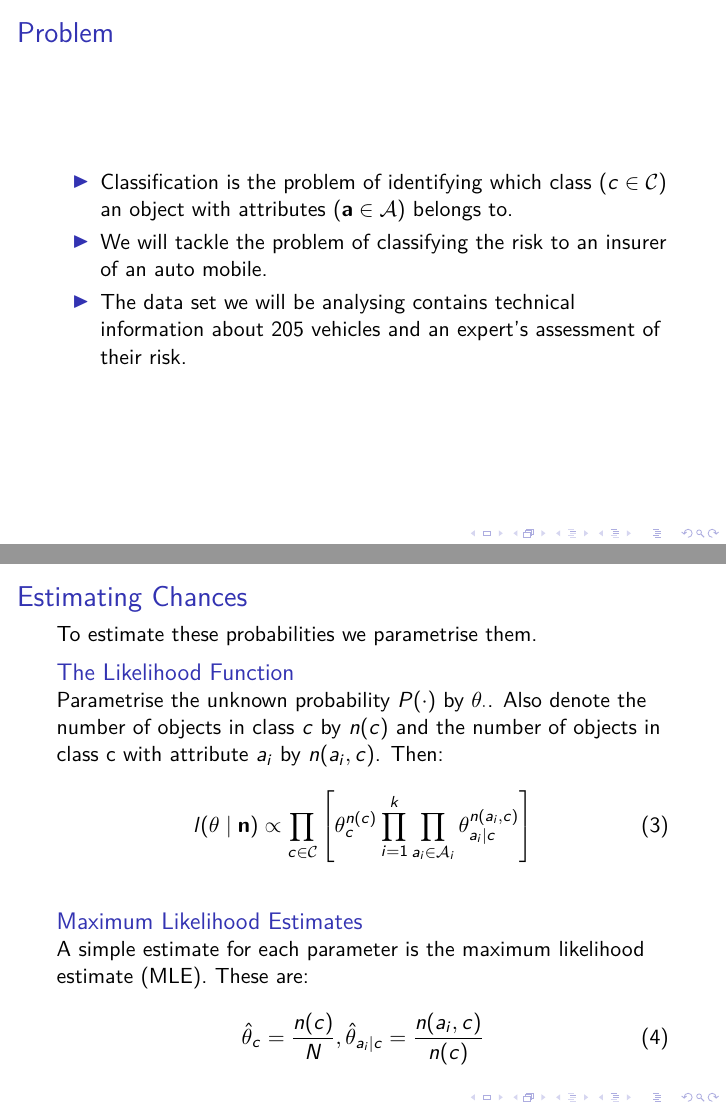
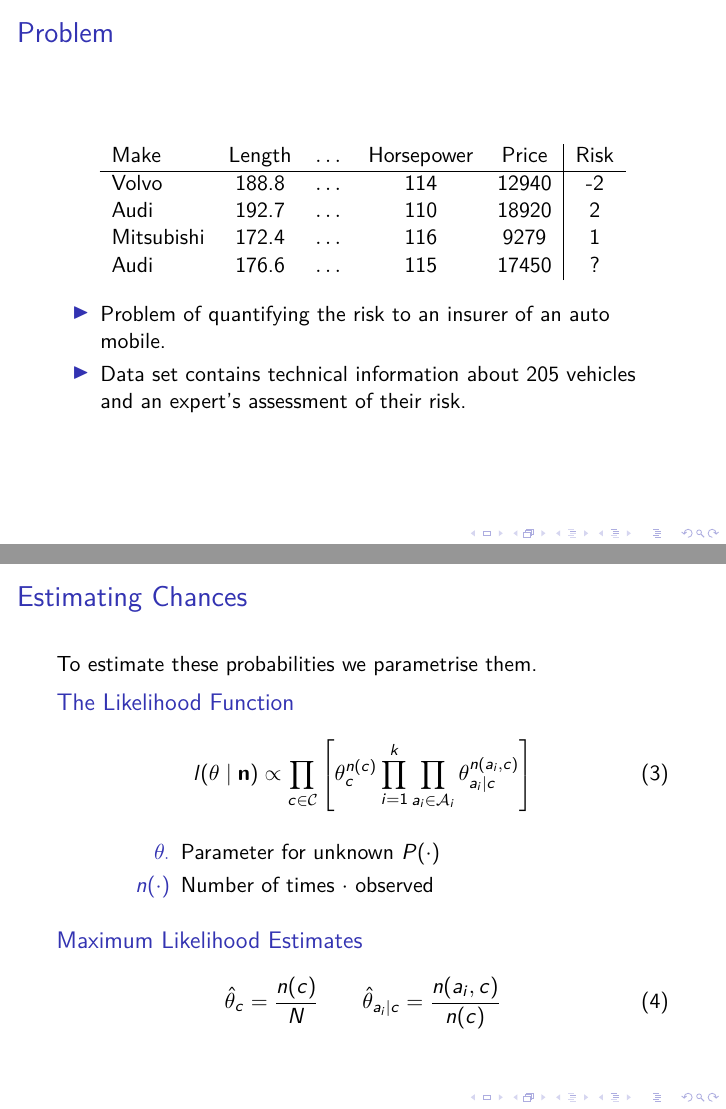
Before and after one commit to ben-willis/credal-classification-project, LaTeX slides (presentation/presentation.tex): pages 2 and 4 of 9, joined at a grey line. Compiled offline with pdfLaTeX.

Commit message:
Presentation fixes

```diff
--- a/presentation/presentation.tex
+++ b/presentation/presentation.tex
@@ -3,9 +3,7 @@
 \usepackage[utf8]{inputenc}
 \usepackage{lmodern}
 
-
-%Information to be included in the title page:
-\title{Credal Classification}
+\title{Credal Classification of Auto Mobile Insurance Risk}
 \author{Ben Willis}
 \institute{Durham University}
 \date{2017}
@@ -16,10 +14,19 @@
 
 \begin{frame}
 	\frametitle{Problem}
+	\begin{center}
+		\begin{tabular}{l c c c c|c}
+			Make       & Length & $\dots$ & Horsepower & Price & Risk \\
+			\hline
+			Volvo      & 188.8  & $\dots$ & 114        & 12940 & -2   \\
+			Audi       & 192.7  & $\dots$ & 110        & 18920 & 2    \\
+			Mitsubishi & 172.4  & $\dots$ & 116        & 9279  & 1    \\
+			Audi       & 176.6  & $\dots$ & 115        & 17450 & ?
+		\end{tabular}
+	\end{center}
 	\begin{itemize}
-		\item Classification is the problem of identifying which class ($c \in \mathcal{C}$) an object with attributes ($\mathbf{a} \in \mathcal{A}$) belongs to.
-		\item We will tackle the problem of classifying the risk to an insurer of an auto mobile.
-		\item The data set we will be analysing contains technical information about 205 vehicles and an expert's assessment of their risk.
+		\item Problem of quantifying the risk to an insurer of an auto mobile.
+		\item Data set contains technical information about 205 vehicles and an expert's assessment of their risk.
 	\end{itemize}
 \end{frame}
 
@@ -44,16 +50,17 @@
 	\frametitle{Estimating Chances}
 	To estimate these probabilities we parametrise them.
 	\begin{block}{The Likelihood Function}
-		Parametrise the unknown probability $P(\cdot)$ by $\theta_{\cdot}$.
-		Also denote the number of objects in class $c$ by $n(c)$ and the number of objects in class c with attribute $a_i$ by $n(a_i, c)$. Then:
 		\begin{equation}\label{likelihood function}
 			l(\mathbf{\theta} \mid \mathbf{n}) \propto \prod_{c \in \mathcal{C}} \left[ \theta_c^{n(c)} \prod_{i=1}^k \prod_{a_i \in \mathcal{A}_i} \theta_{a_i \mid c}^{n(a_i, c)} \right]
 		\end{equation}
+		\begin{description}
+			\item[$\theta_\cdot$] Parameter for unknown $P(\cdot)$
+			\item[$n(\cdot)$] Number of times $\cdot$ observed
+		\end{description}
 	\end{block}
 	\begin{block}{Maximum Likelihood Estimates}
-		A simple estimate for each parameter is the maximum likelihood estimate (MLE). These are:
 		\begin{equation}
-			\hat{\theta}_c = \frac{n(c)}{N} , \hat{\theta}_{a_i \mid c} = \frac{n(a_i, c)}{n(c)}
+			\hat{\theta}_c = \frac{n(c)}{N} \qquad \hat{\theta}_{a_i \mid c} = \frac{n(a_i, c)}{n(c)}
 		\end{equation}
 	\end{block}
 \end{frame}
```
Also changed, not shown: presentation/presentation.tex (9 more changed lines).
